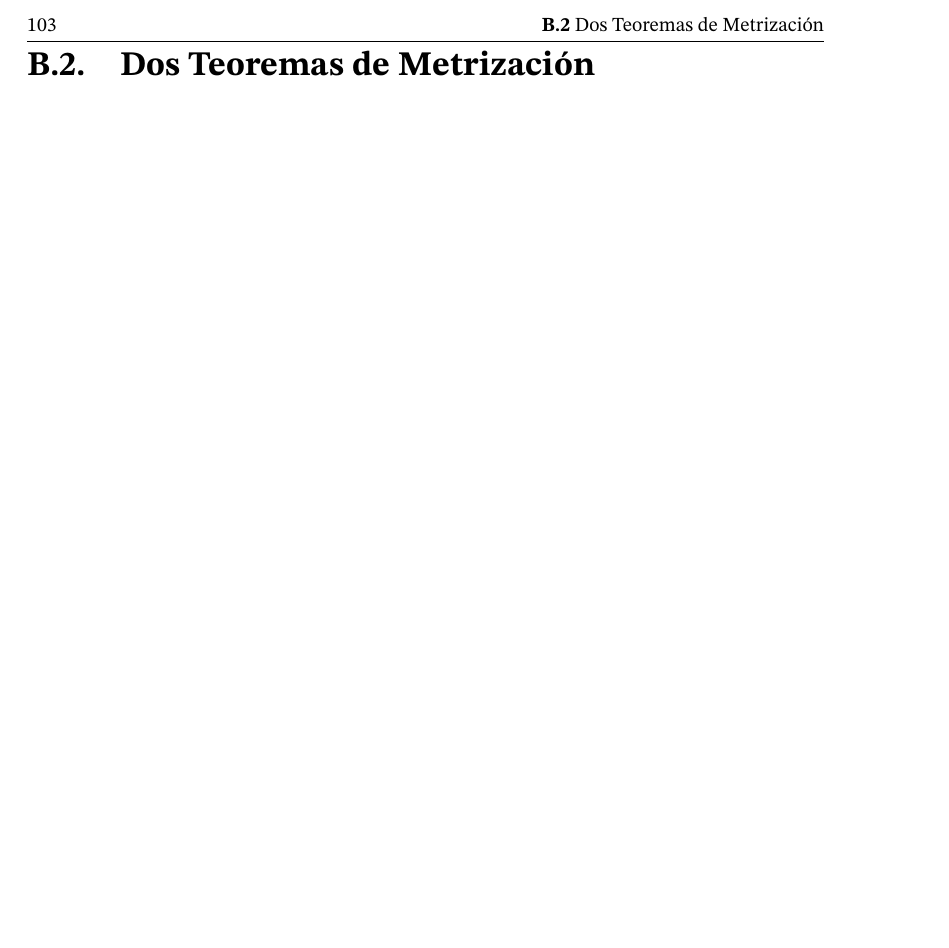
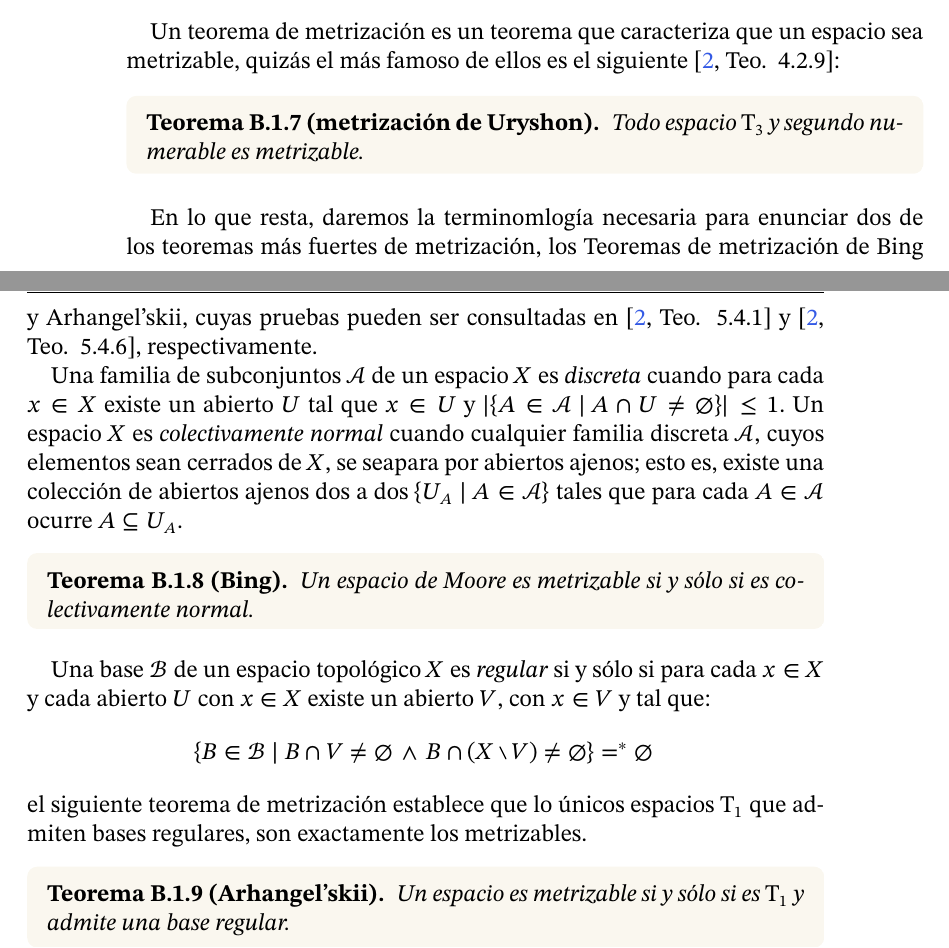
Before and after one commit to hugo97819781/un-estudio-elemental, a LaTeX book (main/main.tex, which reads main/chapters/z1-apend-metrizables.tex): part of page 113 of 124 before the commit and two parts of pages 112 and 113 of 124 after it, the two joined at a grey line, cut at the place of the change, the shorter picture padded with empty space. The pictures show the PDF file main/main.pdf that the author committed with the source.

Commit message:
PRIMER FINAL

```diff
--- a/main/chapters/z1-apend-metrizables.tex
+++ b/main/chapters/z1-apend-metrizables.tex
@@ -95,5 +95,28 @@ A continuación se caracterizará la compacidad en espacios metrizables.
     Todo espacio metrizable y compacto, es separable.
 \end{corolario}
 
-\newpage
-\section{Dos Teoremas de Metrización}
+Un teorema de metrización es un teorema que caracteriza que un espacio sea metrizable, quizás el más famoso de ellos es el siguiente \cite[Teo.~ 4.2.9]{engelTopo}:
+
+\begin{teorema}[metrización de Uryshon]\phantomsection\label{metri-Ury}\index[alph]{Teorema!de metrización de Uryshon}\index[alph]{Uryshon!Teorema de metrización de}
+    Todo espacio $\T_3$ y segundo numerable es metrizable.
+\end{teorema}
+
+En lo que resta, daremos la terminomlogía necesaria para enunciar dos de los teoremas más fuertes de metrización, los Teoremas de metrización de Bing y Arhangel’skii, cuyas pruebas pueden ser consultadas en \cite[Teo.~ 5.4.1]{engelTopo} y \cite[Teo.~ 5.4.6]{engelTopo}, respectivamente.
+
+\index[alph]{familia!discreta}\index[alph]{espacio!colectivamente normal}
+Una familia de subconjuntos $\mathcal{A}$ de un espacio $X$ es \textit{discreta} cuando para cada $x \in X$ existe un abierto $U$ tal que $x \in U$ y $|\{ A \in \mathcal{A} \tq A \cap U \neq \emptyset \}| \leq 1$. Un espacio $X$ es \textit{colectivamente normal} cuando cualquier familia discreta $\mathcal{A}$, cuyos elementos sean cerrados de $X$, se seapara por abiertos ajenos; esto es, existe una colección de abiertos ajenos dos a dos $\{ U_A \tq A \in \mathcal{A} \}$ tales que para cada $A \in \mathcal{A}$ ocurre $A \subseteq U_A$.
+
+\begin{teorema}[Bing]\phantomsection\label{metri-Bing}\index[alph]{Teorema!de metrización de Bing}\index[alph]{Bing!Teorema de metrización de}
+    Un espacio de Moore es metrizable si y sólo si es colectivamente normal.
+\end{teorema}
+
+\phantomsection
+\label{base-reg}
+\index[alph]{regular!base}\index[alph]{base!regular}
+Una base $\mathcal{B}$ de un espacio topológico $X$ es \textit{regular} si y sólo si para cada $x \in X$ y cada abierto $U$ con $x \in X$ existe un abierto $V$, con $x \in V$ y tal que:
+\[ \{ B \in \mathcal{B} \tq B \cap V \neq \emptyset \, \land \, B \cap (X \setminus V) \neq \emptyset \} =^* \emptyset \, \]
+el siguiente teorema de metrización establece que lo únicos espacios $\T_1$ que admiten bases regulares, son exactamente los metrizables.
+
+\begin{teorema}[Arhangel’skii]\phantomsection\label{metri-Arhan}\index[alph]{Teorema!de metrización de Arhangel’skii}\index[alph]{Arhangel’skii!Teorema de metrización de}
+    Un espacio es metrizable si y sólo si es $\T_1$ y admite una base regular.
+\end{teorema}
```
Also changed, not shown: main/chapters/c1.tex (+1 -1 lines), main/chapters/c4.tex (+2 -2 lines), main/main.pdf.
